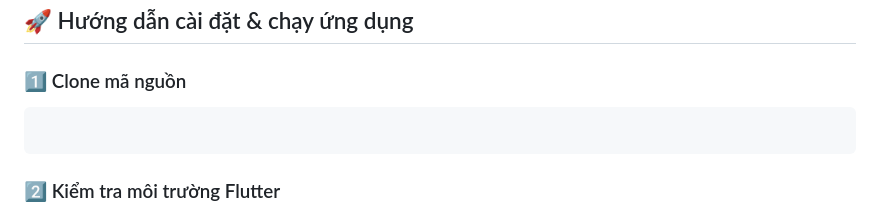
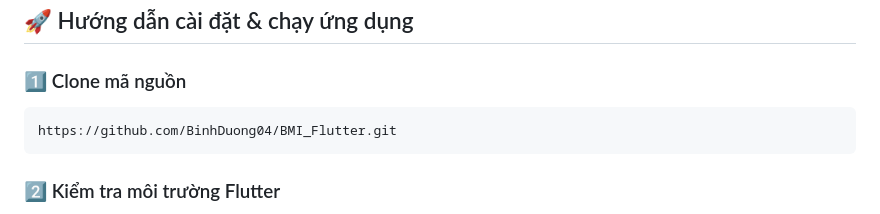
Before and after one commit to BinhDuong04/BMI_Flutter, a Markdown page: README.md, the part around the change. Rendered like a GitHub page.

````diff
--- a/README.md
+++ b/README.md
@@ -46,6 +46,7 @@
 
 ### 1️⃣ Clone mã nguồn
 ```bash
+https://github.com/BinhDuong04/BMI_Flutter.git
 ```
 
 ### 2️⃣ Kiểm tra môi trường Flutter
````
